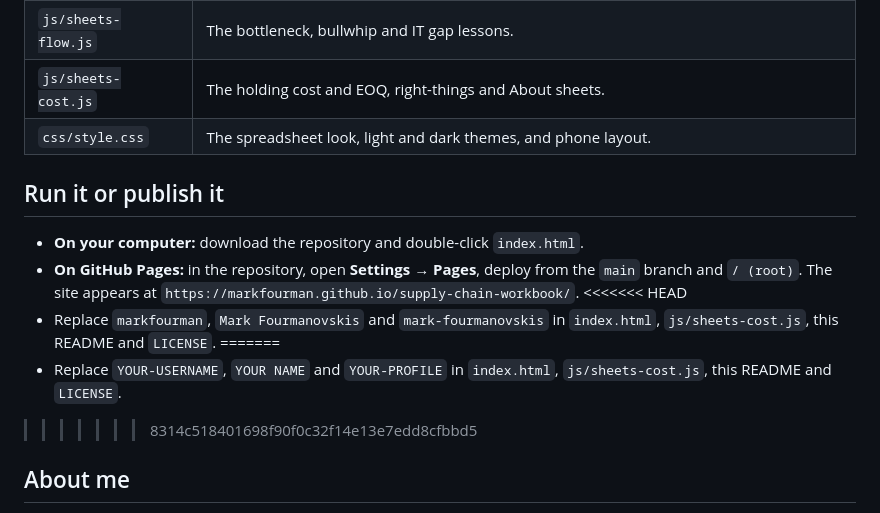
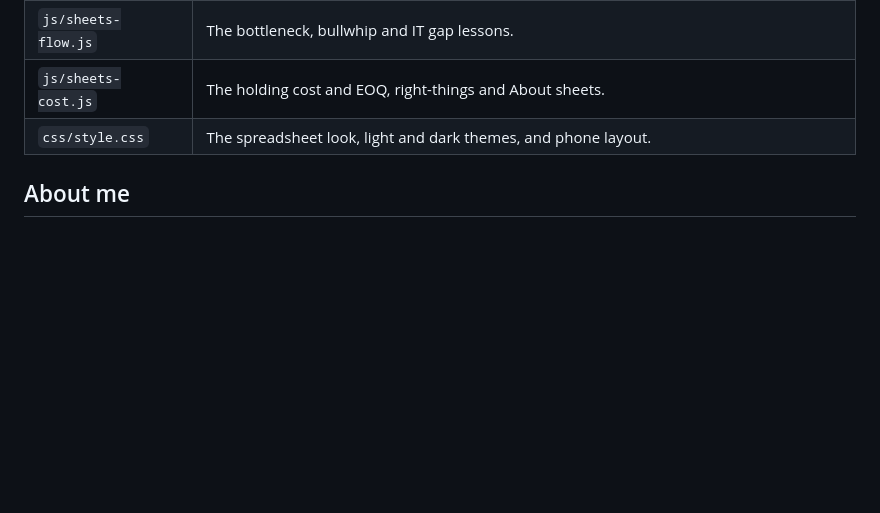
Before and after one commit to markfourman/supply-chain-workbook, a Markdown page: README.md, the part around the change. Rendered like a GitHub page; blank space fills up the shorter version.

```diff
--- a/README.md
+++ b/README.md
@@ -45,16 +45,6 @@ Plain HTML, CSS and JavaScript, with no frameworks and nothing to install. Every
 | `js/sheets-cost.js` | The holding cost and EOQ, right-things and About sheets. |
 | `css/style.css` | The spreadsheet look, light and dark themes, and phone layout. |
 
-## Run it or publish it
-
-- **On your computer:** download the repository and double-click `index.html`.
-- **On GitHub Pages:** in the repository, open **Settings → Pages**, deploy from the `main` branch and `/ (root)`. The site appears at `https://markfourman.github.io/supply-chain-workbook/`.
-<<<<<<< HEAD
-- Replace `markfourman`, `Mark Fourmanovskis` and `mark-fourmanovskis` in `index.html`, `js/sheets-cost.js`, this README and `LICENSE`.
-=======
-- Replace `YOUR-USERNAME`, `YOUR NAME` and `YOUR-PROFILE` in `index.html`, `js/sheets-cost.js`, this README and `LICENSE`.
->>>>>>> 8314c518401698f90f0c32f14e13e7edd8cfbbd5
-
 ## About me
 
 Former high school math and science teacher, now studying Supply Chain Management (Global Logistics) at Seneca College, with hands-on experience in inventory management and freight forwarding. Tools: Excel (Power Query, VBA), Power BI, Tableau, SAP S/4HANA and Access. See also [Cargo Voyage](https://markfourman.github.io/cargo-voyage/), which follows one shipment into Canada by sea or air.
```
